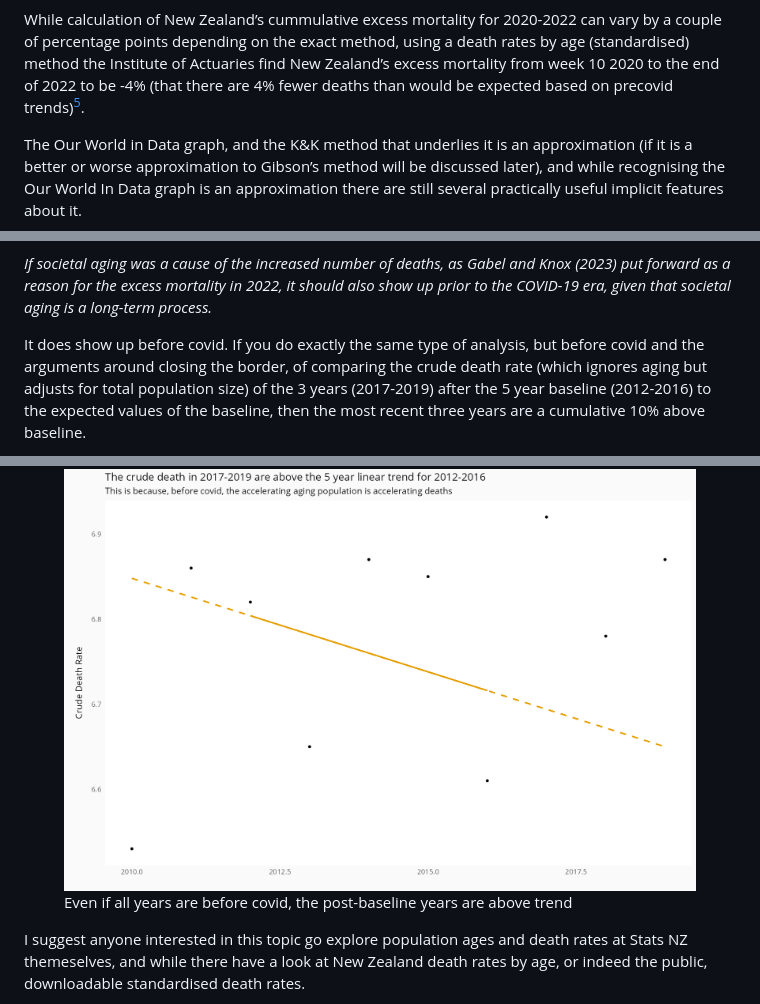
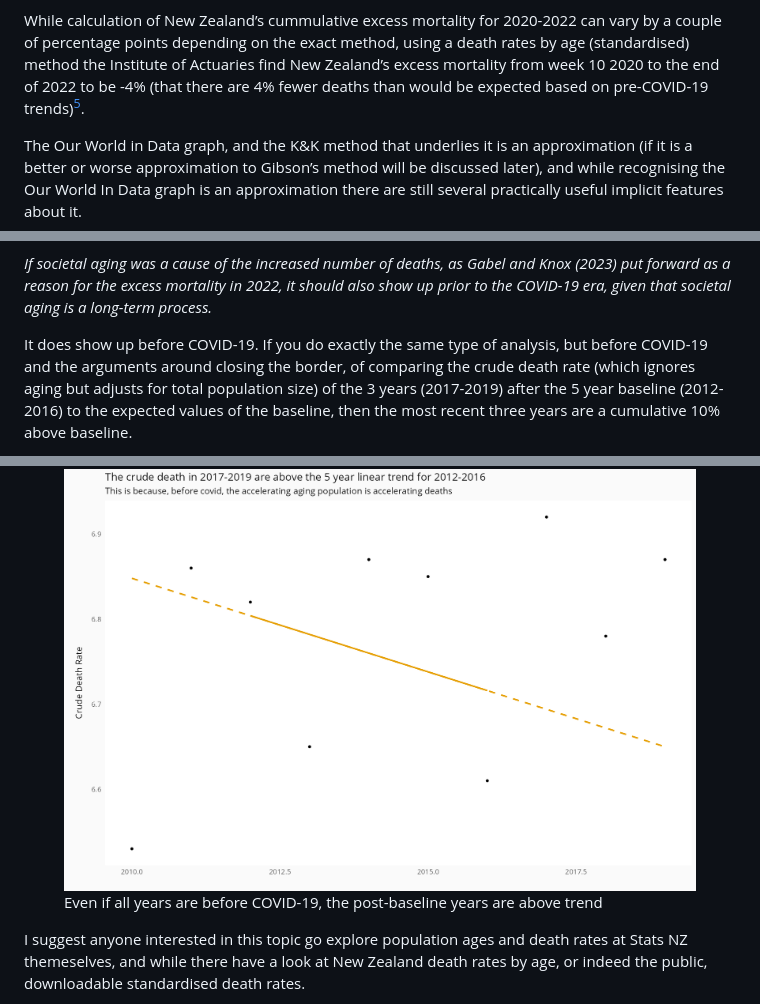
Before and after one commit to thoughtfulbloke/letter2ed, a Markdown page: README.md, 3 parts joined by grey strips. Rendered like a GitHub page.

Commit message:
Standardising the disease name throughout

```diff
--- a/README.md
+++ b/README.md
@@ -48,7 +48,7 @@ While calculation of New Zealand’s cummulative excess mortality for
 exact method, using a death rates by age (standardised) method the
 Institute of Actuaries find New Zealand’s excess mortality from week 10
 2020 to the end of 2022 to be -4% (that there are 4% fewer deaths than
-would be expected based on precovid trends)[^5].
+would be expected based on pre-COVID-19 trends)[^5].
 
 The Our World in Data graph, and the K&K method that underlies it is an
 approximation (if it is a better or worse approximation to
@@ -205,8 +205,8 @@ Gabel and Knox (2023) put forward as a reason for the excess mortality
 in 2022, it should also show up prior to the COVID-19 era, given that
 societal aging is a long-term process.*
 
-It does show up before covid. If you do exactly the same type of
-analysis, but before covid and the arguments around closing the border,
+It does show up before COVID-19. If you do exactly the same type of
+analysis, but before COVID-19 and the arguments around closing the border,
 of comparing the crude death rate (which ignores aging but adjusts for
 total population size) of the 3 years (2017-2019) after the 5 year
 baseline (2012-2016) to the expected values of the baseline, then the
@@ -216,8 +216,8 @@ most recent three years are a cumulative 10% above baseline.
 <img src="figure5.png"
 data-fig-alt="Aging increases deaths and the crude death rate"
 data-fig-align="center"
-alt="Even if all years are before covid, the post-baseline years are above trend" />
-<figcaption aria-hidden="true">Even if all years are before covid, the
+alt="Even if all years are before COVID-19, the post-baseline years are above trend" />
+<figcaption aria-hidden="true">Even if all years are before COVID-19, the
 post-baseline years are above trend</figcaption>
 </figure>
 
```
Also changed, not shown: other parts of README.md (+1 -1 lines).
